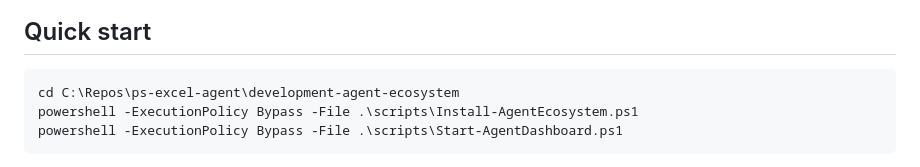
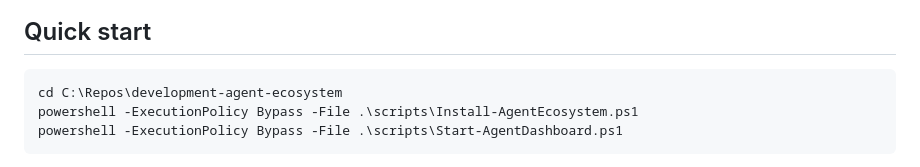
Before and after one commit to GINomad/development-agent-ecosystem, a Markdown page: README.md, the part around the change. Rendered like a GitHub page.

Commit message:
chore: relocate ecosystem repository

````diff
--- a/README.md
+++ b/README.md
@@ -22,7 +22,7 @@ The existing `azure-pr-review-monitor` and `azure-pipeline-monitor` skills are v
 ## Quick start
 
 ```powershell
-cd C:\Repos\ps-excel-agent\development-agent-ecosystem
+cd C:\Repos\development-agent-ecosystem
 powershell -ExecutionPolicy Bypass -File .\scripts\Install-AgentEcosystem.ps1
 powershell -ExecutionPolicy Bypass -File .\scripts\Start-AgentDashboard.ps1
 ```
````
